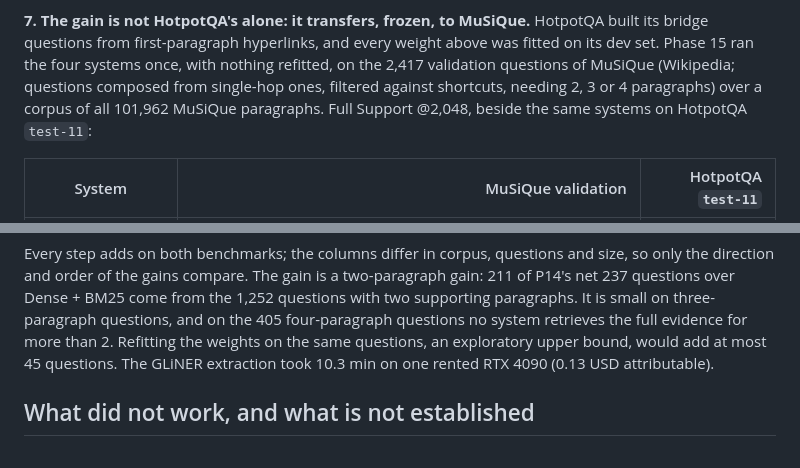
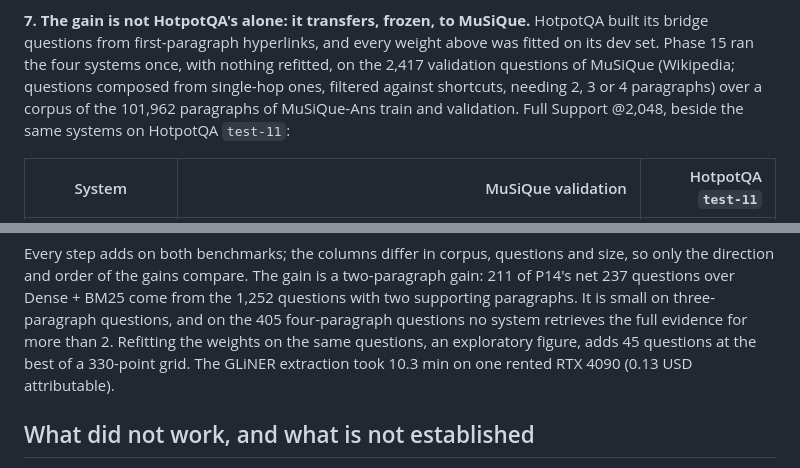
Before and after one commit to mikelju/concept-embeddings-RAG, a Markdown page: docs/research_summary.md, 2 parts joined by grey strips. Rendered like a GitHub page.

Commit message:
Phase 15 review fixes: the refit is the best of a grid, not a bound; BGE exposure
Co-Authored-By: Claude Fable 5.1 <noreply@anthropic.com>

```diff
--- a/docs/research_summary.md
+++ b/docs/research_summary.md
@@ -138,7 +138,8 @@ beyond its top 100.
 bridge questions from first-paragraph hyperlinks, and every weight above was fitted on its dev set.
 Phase 15 ran the four systems once, with nothing refitted, on the 2,417 validation questions of
 MuSiQue (Wikipedia; questions composed from single-hop ones, filtered against shortcuts, needing
-2, 3 or 4 paragraphs) over a corpus of all 101,962 MuSiQue paragraphs. Full Support @2,048, beside
+2, 3 or 4 paragraphs) over a corpus of the 101,962 paragraphs of MuSiQue-Ans train and validation.
+Full Support @2,048, beside
 the same systems on HotpotQA `test-11`:
 
 | System | MuSiQue validation | HotpotQA `test-11` |
@@ -153,7 +154,7 @@ direction and order of the gains compare. The gain is a two-paragraph gain: 211
 questions over Dense + BM25 come from the 1,252 questions with two supporting paragraphs. It is
 small on three-paragraph questions, and on the 405 four-paragraph questions no system retrieves
 the full evidence for more than 2. Refitting the weights on the same questions, an exploratory
-upper bound, would add at most 45 questions. The GLiNER extraction took 10.3 min on one rented
+figure, adds 45 questions at the best of a 330-point grid. The GLiNER extraction took 10.3 min on one rented
 RTX 4090 (0.13 USD attributable).
 
 ## What did not work, and what is not established
```
Also changed, not shown: 1 other file.
